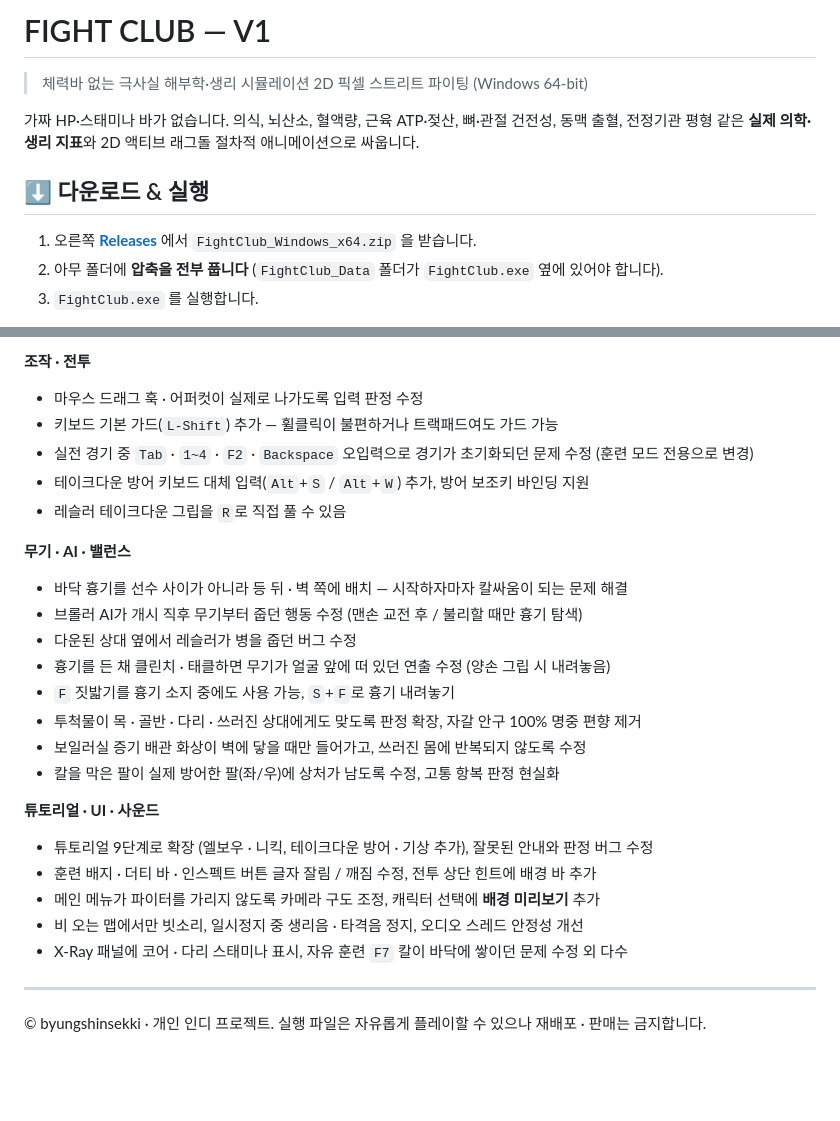
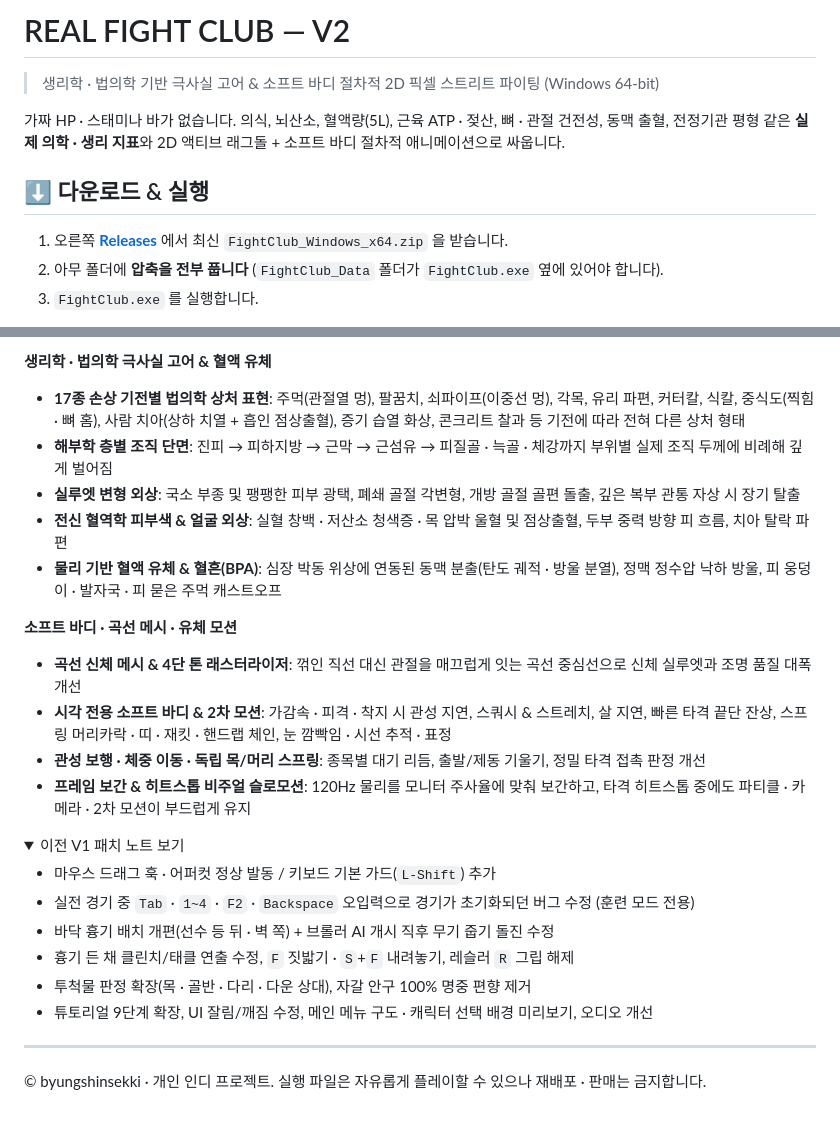
Before and after one commit to byungshinsekki/FIGHT-CLUB, a Markdown page: README.md, 2 parts joined by grey strips. GitHub-like rendering; folded sections open; blank space fills up the shorter version.

```diff
--- a/README.md
+++ b/README.md
@@ -1,12 +1,12 @@
-# FIGHT CLUB — V1
+# REAL FIGHT CLUB — V2
 
-> 체력바 없는 극사실 해부학·생리 시뮬레이션 2D 픽셀 스트리트 파이팅 (Windows 64-bit)
+> 생리학 · 법의학 기반 극사실 고어 & 소프트 바디 절차적 2D 픽셀 스트리트 파이팅 (Windows 64-bit)
 
-가짜 HP·스태미나 바가 없습니다. 의식, 뇌산소, 혈액량, 근육 ATP·젖산, 뼈·관절 건전성, 동맥 출혈, 전정기관 평형 같은 **실제 의학·생리 지표**와 2D 액티브 래그돌 절차적 애니메이션으로 싸웁니다.
+가짜 HP · 스태미나 바가 없습니다. 의식, 뇌산소, 혈액량(5L), 근육 ATP · 젖산, 뼈 · 관절 건전성, 동맥 출혈, 전정기관 평형 같은 **실제 의학 · 생리 지표**와 2D 액티브 래그돌 + 소프트 바디 절차적 애니메이션으로 싸웁니다.
 
 ## ⬇️ 다운로드 & 실행
 
-1. 오른쪽 **[Releases](../../releases/latest)** 에서 `FightClub_Windows_x64.zip` 을 받습니다.
+1. 오른쪽 **[Releases](../../releases/latest)** 에서 최신 `FightClub_Windows_x64.zip` 을 받습니다.
 2. 아무 폴더에 **압축을 전부 풉니다** (`FightClub_Data` 폴더가 `FightClub.exe` 옆에 있어야 합니다).
 3. `FightClub.exe` 를 실행합니다.
 
@@ -47,27 +47,28 @@
 
-**조작 · 전투**
-- 마우스 드래그 훅 · 어퍼컷이 실제로 나가도록 입력 판정 수정
-- 키보드 기본 가드(`L-Shift`) 추가 — 휠클릭이 불편하거나 트랙패드여도 가드 가능
-- 실전 경기 중 `Tab` · `1~4` · `F2` · `Backspace` 오입력으로 경기가 초기화되던 문제 수정 (훈련 모드 전용으로 변경)
-- 테이크다운 방어 키보드 대체 입력(`Alt`+`S` / `Alt`+`W`) 추가, 방어 보조키 바인딩 지원
-- 레슬러 테이크다운 그립을 `R`로 직접 풀 수 있음
+**생리학 · 법의학 극사실 고어 & 혈액 유체**
+- **17종 손상 기전별 법의학 상처 표현**: 주먹(관절열 멍), 팔꿈치, 쇠파이프(이중선 멍), 각목, 유리 파편, 커터칼, 식칼, 중식도(찍힘 · 뼈 홈), 사람 치아(상하 치열 + 흡인 점상출혈), 증기 습열 화상, 콘크리트 찰과 등 기전에 따라 전혀 다른 상처 형태
+- **해부학 층별 조직 단면**: 진피 → 피하지방 → 근막 → 근섬유 → 피질골 · 늑골 · 체강까지 부위별 실제 조직 두께에 비례해 깊게 벌어짐
+- **실루엣 변형 외상**: 국소 부종 및 팽팽한 피부 광택, 폐쇄 골절 각변형, 개방 골절 골편 돌출, 깊은 복부 관통 자상 시 장기 탈출
+- **전신 혈역학 피부색 & 얼굴 외상**: 실혈 창백 · 저산소 청색증 · 목 압박 울혈 및 점상출혈, 두부 중력 방향 피 흐름, 치아 탈락 파편
+- **물리 기반 혈액 유체 & 혈흔(BPA)**: 심장 박동 위상에 연동된 동맥 분출(탄도 궤적 · 방울 분열), 정맥 정수압 낙하 방울, 피 웅덩이 · 발자국 · 피 묻은 주먹 캐스트오프
 
-**무기 · AI · 밸런스**
-- 바닥 흉기를 선수 사이가 아니라 등 뒤 · 벽 쪽에 배치 — 시작하자마자 칼싸움이 되는 문제 해결
-- 브롤러 AI가 개시 직후 무기부터 줍던 행동 수정 (맨손 교전 후 / 불리할 때만 흉기 탐색)
-- 다운된 상대 옆에서 레슬러가 병을 줍던 버그 수정
-- 흉기를 든 채 클린치 · 태클하면 무기가 얼굴 앞에 떠 있던 연출 수정 (양손 그립 시 내려놓음)
-- `F` 짓밟기를 흉기 소지 중에도 사용 가능, `S`+`F`로 흉기 내려놓기
-- 투척물이 목 · 골반 · 다리 · 쓰러진 상대에게도 맞도록 판정 확장, 자갈 안구 100% 명중 편향 제거
-- 보일러실 증기 배관 화상이 벽에 닿을 때만 들어가고, 쓰러진 몸에 반복되지 않도록 수정
-- 칼을 막은 팔이 실제 방어한 팔(좌/우)에 상처가 남도록 수정, 고통 항복 판정 현실화
+**소프트 바디 · 곡선 메시 · 유체 모션**
+- **곡선 신체 메시 & 4단 톤 래스터라이저**: 꺾인 직선 대신 관절을 매끄럽게 잇는 곡선 중심선으로 신체 실루엣과 조명 품질 대폭 개선
+- **시각 전용 소프트 바디 & 2차 모션**: 가감속 · 피격 · 착지 시 관성 지연, 스쿼시 & 스트레치, 살 지연, 빠른 타격 끝단 잔상, 스프링 머리카락 · 띠 · 재킷 · 핸드랩 체인, 눈 깜빡임 · 시선 추적 · 표정
+- **관성 보행 · 체중 이동 · 독립 목/머리 스프링**: 종목별 대기 리듬, 출발/제동 기울기, 정밀 타격 접촉 판정 개선
+- **프레임 보간 & 히트스톱 비주얼 슬로모션**: 120Hz 물리를 모니터 주사율에 맞춰 보간하고, 타격 히트스톱 중에도 파티클 · 카메라 · 2차 모션이 부드럽게 유지
 
-**튜토리얼 · UI · 사운드**
-- 튜토리얼 9단계로 확장 (엘보우 · 니킥, 테이크다운 방어 · 기상 추가), 잘못된 안내와 판정 버그 수정
-- 훈련 배지 · 더티 바 · 인스펙트 버튼 글자 잘림 / 깨짐 수정, 전투 상단 힌트에 배경 바 추가
-- 메인 메뉴가 파이터를 가리지 않도록 카메라 구도 조정, 캐릭터 선택에 **배경 미리보기** 추가
-- 비 오는 맵에서만 빗소리, 일시정지 중 생리음 · 타격음 정지, 오디오 스레드 안정성 개선
-- X-Ray 패널에 코어 · 다리 스태미나 표시, 자유 훈련 `F7` 칼이 바닥에 쌓이던 문제 수정 외 다수
+<details>
+<summary>이전 V1 패치 노트 보기</summary>
+
+- 마우스 드래그 훅 · 어퍼컷 정상 발동 / 키보드 기본 가드(`L-Shift`) 추가
+- 실전 경기 중 `Tab` · `1~4` · `F2` · `Backspace` 오입력으로 경기가 초기화되던 버그 수정 (훈련 모드 전용)
+- 바닥 흉기 배치 개편(선수 등 뒤 · 벽 쪽) + 브롤러 AI 개시 직후 무기 줍기 돌진 수정
+- 흉기 든 채 클린치/태클 연출 수정, `F` 짓밟기 · `S`+`F` 내려놓기, 레슬러 `R` 그립 해제
+- 투척물 판정 확장(목 · 골반 · 다리 · 다운 상대), 자갈 안구 100% 명중 편향 제거
+- 튜토리얼 9단계 확장, UI 잘림/깨짐 수정, 메인 메뉴 구도 · 캐릭터 선택 배경 미리보기, 오디오 개선
+
+</details>
 
 ---
 
```
Also changed, not shown: other parts of README.md (+1 -1 lines), docs/screenshots/v13_01_idle_30s.png, docs/screenshots/v15_01_face_closeup_mutilation.png, docs/screenshots/v15_02_blade_slash_torn_cloth.png, docs/screenshots/v15_03_blunt_fracture_bite_burn.png.
